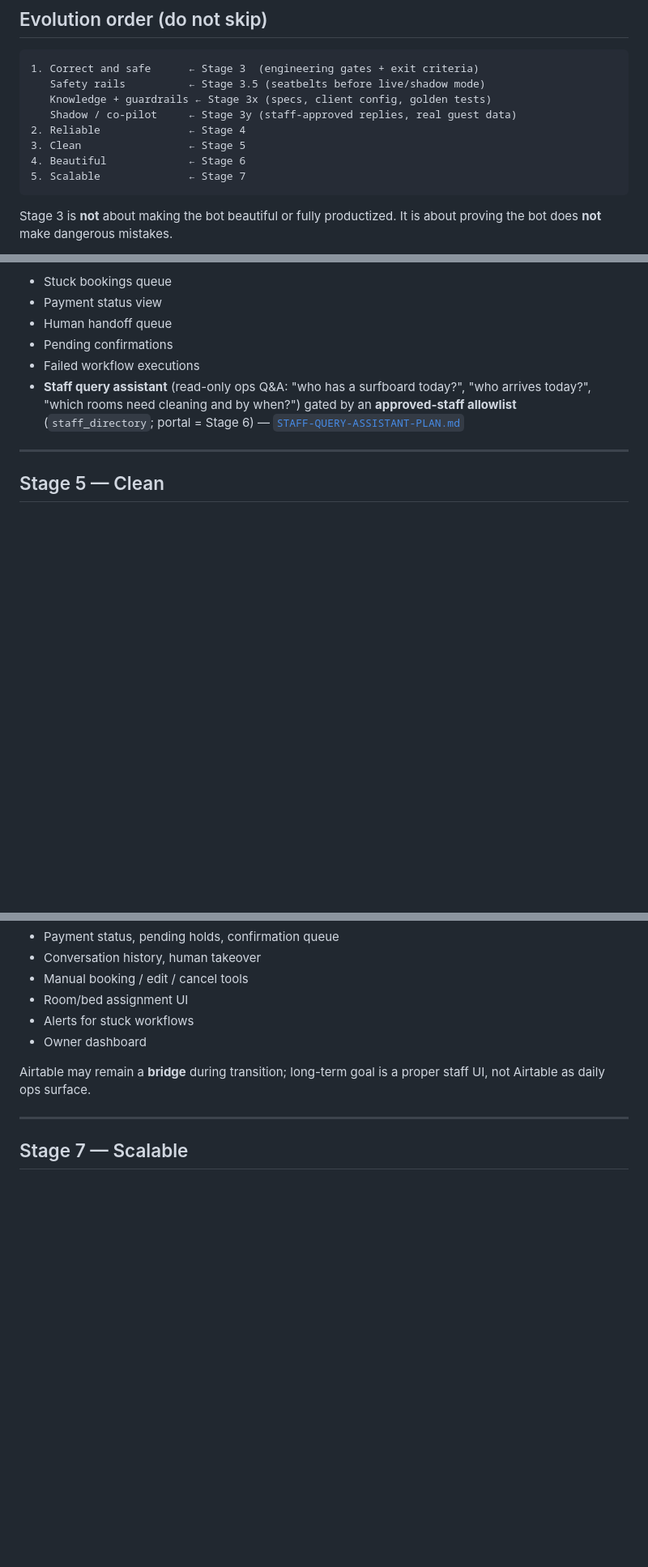
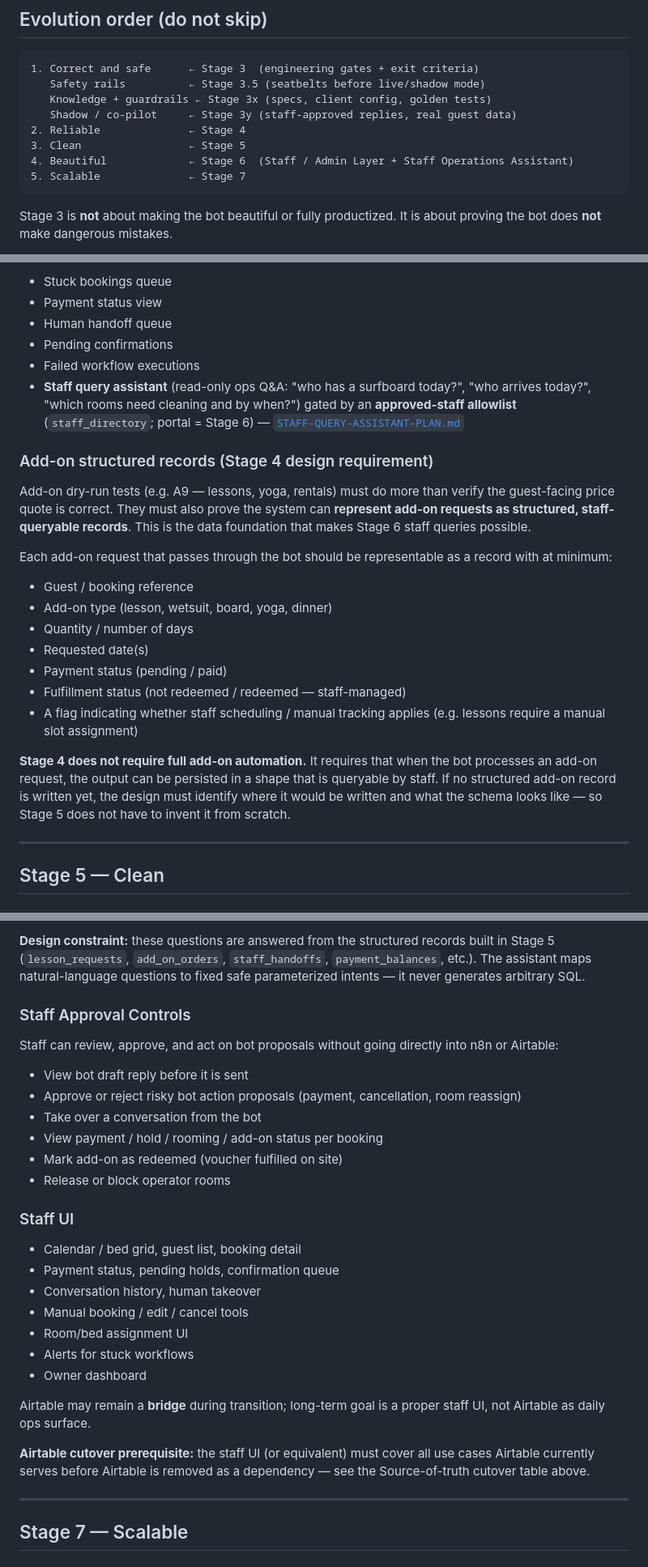
Before and after one commit to tywoods/wolfhouse, a Markdown page: docs/ROADMAP.md, 3 parts joined by grey strips. Shown at 81% size. Rendered like a GitHub page; blank space fills up the shorter version.

````diff
--- a/docs/ROADMAP.md
+++ b/docs/ROADMAP.md
@@ -15,7 +15,7 @@
    Shadow / co-pilot     ← Stage 3y (staff-approved replies, real guest data)
 2. Reliable              ← Stage 4
 3. Clean                 ← Stage 5
-4. Beautiful             ← Stage 6
+4. Beautiful             ← Stage 6  (Staff / Admin Layer + Staff Operations Assistant)
 5. Scalable              ← Stage 7
 ```
 
@@ -662,6 +662,21 @@ May begin here if needed before full Stage 6 UI:
 - Failed workflow executions
 - **Staff query assistant** (read-only ops Q&A: "who has a surfboard today?", "who arrives today?", "which rooms need cleaning and by when?") gated by an **approved-staff allowlist** (`staff_directory`; portal = Stage 6) — [`STAFF-QUERY-ASSISTANT-PLAN.md`](STAFF-QUERY-ASSISTANT-PLAN.md)
 
+### Add-on structured records (Stage 4 design requirement)
+
+Add-on dry-run tests (e.g. A9 — lessons, yoga, rentals) must do more than verify the guest-facing price quote is correct. They must also prove the system can **represent add-on requests as structured, staff-queryable records**. This is the data foundation that makes Stage 6 staff queries possible.
+
+Each add-on request that passes through the bot should be representable as a record with at minimum:
+- Guest / booking reference
+- Add-on type (lesson, wetsuit, board, yoga, dinner)
+- Quantity / number of days
+- Requested date(s)
+- Payment status (pending / paid)
+- Fulfillment status (not redeemed / redeemed — staff-managed)
+- A flag indicating whether staff scheduling / manual tracking applies (e.g. lessons require a manual slot assignment)
+
+**Stage 4 does not require full add-on automation.** It requires that when the bot processes an add-on request, the output can be persisted in a shape that is queryable by staff. If no structured add-on record is written yet, the design must identify where it would be written and what the schema looks like — so Stage 5 does not have to invent it from scratch.
+
 ---
 
 ## Stage 5 — Clean
@@ -706,3 +769,19 @@ Excellent staff and owner experience.
+**Design constraint:** these questions are answered from the structured records built in Stage 5 (`lesson_requests`, `add_on_orders`, `staff_handoffs`, `payment_balances`, etc.). The assistant maps natural-language questions to fixed safe parameterized intents — it never generates arbitrary SQL.
+
+### Staff Approval Controls
+
+Staff can review, approve, and act on bot proposals without going directly into n8n or Airtable:
+
+- View bot draft reply before it is sent
+- Approve or reject risky bot action proposals (payment, cancellation, room reassign)
+- Take over a conversation from the bot
+- View payment / hold / rooming / add-on status per booking
+- Mark add-on as redeemed (voucher fulfilled on site)
+- Release or block operator rooms
+
+### Staff UI
+
+- Calendar / bed grid, guest list, booking detail
 - Payment status, pending holds, confirmation queue
 - Conversation history, human takeover
 - Manual booking / edit / cancel tools
@@ -711,6 +790,8 @@ Excellent staff and owner experience.
 - Owner dashboard
 
 Airtable may remain a **bridge** during transition; long-term goal is a proper staff UI, not Airtable as daily ops surface.
+
+**Airtable cutover prerequisite:** the staff UI (or equivalent) must cover all use cases Airtable currently serves before Airtable is removed as a dependency — see the Source-of-truth cutover table above.
 
 ---
 
````
Also changed, not shown: other parts of docs/ROADMAP.md (+53 -5 lines), 1 other file.
